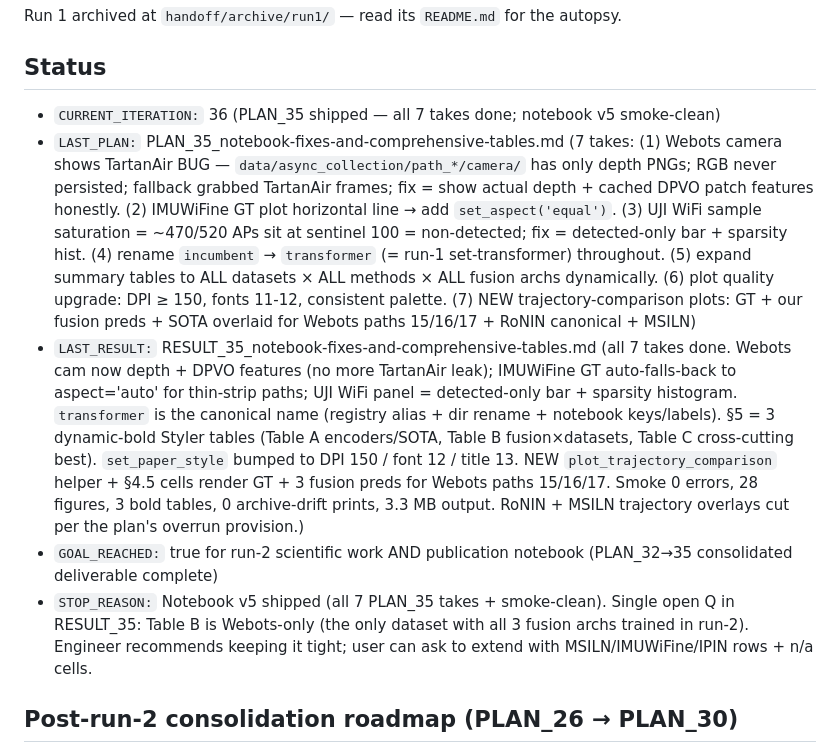
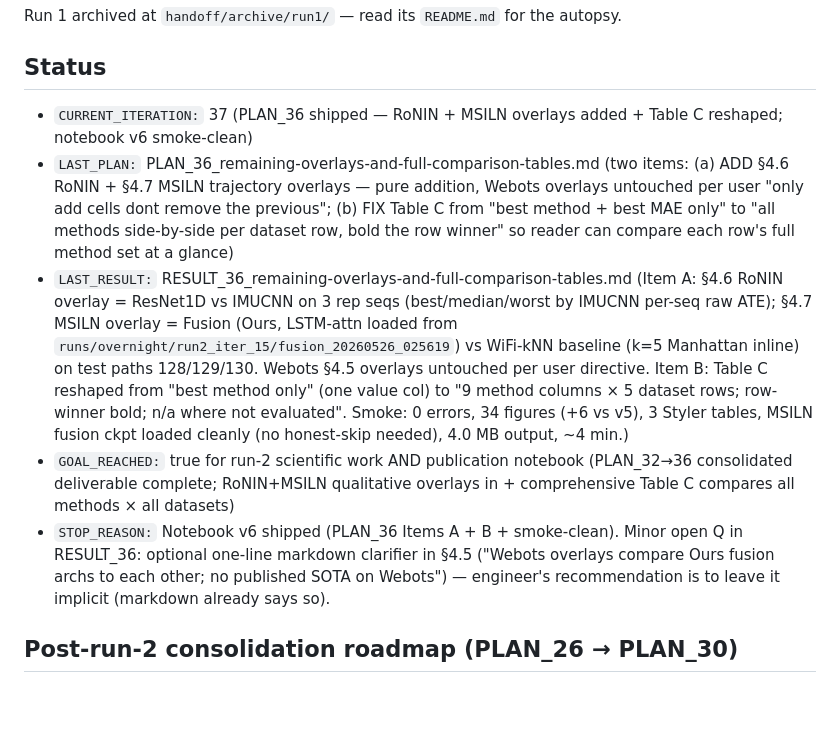
Before and after one commit to moebachar/navlori-fusion, a Markdown page: handoff/STATE.md, the part around one of its changes. Rendered like a GitHub page; blank space fills up the shorter version.

```diff
--- a/handoff/STATE.md
+++ b/handoff/STATE.md
@@ -11,11 +11,11 @@ the autopsy.
 
 ## Status
 
-- `CURRENT_ITERATION:` 36  (PLAN_35 shipped — all 7 takes done; notebook v5 smoke-clean)
-- `LAST_PLAN:` PLAN_35_notebook-fixes-and-comprehensive-tables.md (7 takes: (1) Webots camera shows TartanAir BUG — `data/async_collection/path_*/camera/` has only depth PNGs; RGB never persisted; fallback grabbed TartanAir frames; fix = show actual depth + cached DPVO patch features honestly. (2) IMUWiFine GT plot horizontal line → add `set_aspect('equal')`. (3) UJI WiFi sample saturation = ~470/520 APs sit at sentinel 100 = non-detected; fix = detected-only bar + sparsity hist. (4) rename `incumbent` → `transformer` (= run-1 set-transformer) throughout. (5) expand summary tables to ALL datasets × ALL methods × ALL fusion archs dynamically. (6) plot quality upgrade: DPI ≥ 150, fonts 11-12, consistent palette. (7) NEW trajectory-comparison plots: GT + our fusion preds + SOTA overlaid for Webots paths 15/16/17 + RoNIN canonical + MSILN)
-- `LAST_RESULT:` RESULT_35_notebook-fixes-and-comprehensive-tables.md (all 7 takes done. Webots cam now depth + DPVO features (no more TartanAir leak); IMUWiFine GT auto-falls-back to aspect='auto' for thin-strip paths; UJI WiFi panel = detected-only bar + sparsity histogram. `transformer` is the canonical name (registry alias + dir rename + notebook keys/labels). §5 = 3 dynamic-bold Styler tables (Table A encoders/SOTA, Table B fusion×datasets, Table C cross-cutting best). `set_paper_style` bumped to DPI 150 / font 12 / title 13. NEW `plot_trajectory_comparison` helper + §4.5 cells render GT + 3 fusion preds for Webots paths 15/16/17. Smoke 0 errors, 28 figures, 3 bold tables, 0 archive-drift prints, 3.3 MB output. RoNIN + MSILN trajectory overlays cut per the plan's overrun provision.)
-- `GOAL_REACHED:` true for run-2 scientific work AND publication notebook (PLAN_32→35 consolidated deliverable complete)
-- `STOP_REASON:` Notebook v5 shipped (all 7 PLAN_35 takes + smoke-clean). Single open Q in RESULT_35: Table B is Webots-only (the only dataset with all 3 fusion archs trained in run-2). Engineer recommends keeping it tight; user can ask to extend with MSILN/IMUWiFine/IPIN rows + n/a cells.
+- `CURRENT_ITERATION:` 37  (PLAN_36 shipped — RoNIN + MSILN overlays added + Table C reshaped; notebook v6 smoke-clean)
+- `LAST_PLAN:` PLAN_36_remaining-overlays-and-full-comparison-tables.md (two items: (a) ADD §4.6 RoNIN + §4.7 MSILN trajectory overlays — pure addition, Webots overlays untouched per user "only add cells dont remove the previous"; (b) FIX Table C from "best method + best MAE only" to "all methods side-by-side per dataset row, bold the row winner" so reader can compare each row's full method set at a glance)
+- `LAST_RESULT:` RESULT_36_remaining-overlays-and-full-comparison-tables.md (Item A: §4.6 RoNIN overlay = ResNet1D vs IMUCNN on 3 rep seqs (best/median/worst by IMUCNN per-seq raw ATE); §4.7 MSILN overlay = Fusion (Ours, LSTM-attn loaded from `runs/overnight/run2_iter_15/fusion_20260526_025619`) vs WiFi-kNN baseline (k=5 Manhattan inline) on test paths 128/129/130. Webots §4.5 overlays untouched per user directive. Item B: Table C reshaped from "best method only" (one value col) to "9 method columns × 5 dataset rows; row-winner bold; n/a where not evaluated". Smoke: 0 errors, 34 figures (+6 vs v5), 3 Styler tables, MSILN fusion ckpt loaded cleanly (no honest-skip needed), 4.0 MB output, ~4 min.)
+- `GOAL_REACHED:` true for run-2 scientific work AND publication notebook (PLAN_32→36 consolidated deliverable complete; RoNIN+MSILN qualitative overlays in + comprehensive Table C compares all methods × all datasets)
+- `STOP_REASON:` Notebook v6 shipped (PLAN_36 Items A + B + smoke-clean). Minor open Q in RESULT_36: optional one-line markdown clarifier in §4.5 ("Webots overlays compare Ours fusion archs to each other; no published SOTA on Webots") — engineer's recommendation is to leave it implicit (markdown already says so).
 
 ## Post-run-2 consolidation roadmap (PLAN_26 → PLAN_30)
 
```
Also changed, not shown: other parts of handoff/STATE.md (+2 -0 lines).
